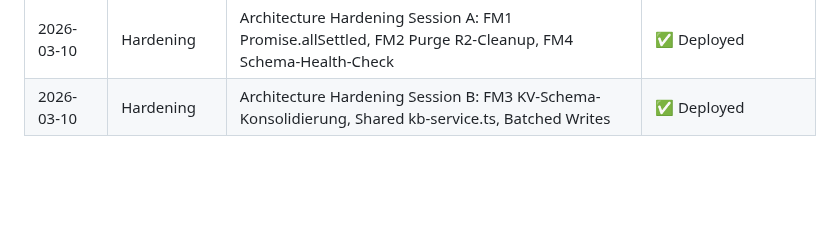
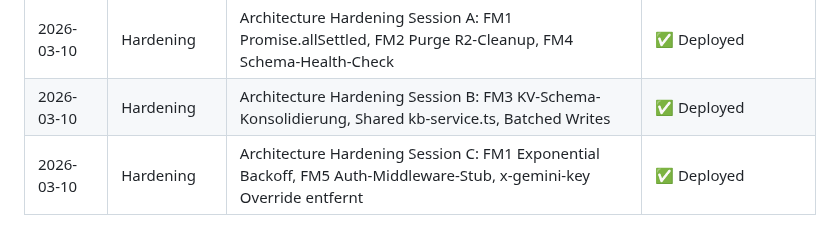
Before and after one commit to MSCHKY/B-CONTENT, a Markdown page: HANDOVER_CONTEXT.md, the part around one of its changes. GitHub-like rendering; blank space fills up the shorter version.

Commit message:
docs: session handover — architecture hardening sessions B+C deployed

```diff
--- a/HANDOVER_CONTEXT.md
+++ b/HANDOVER_CONTEXT.md
@@ -169,3 +169,4 @@ BENDERGROUP/
 | 2026-03-09 | Strategy    | B/MATERIALS Evaluierung: VisualMakers-Proposal analysiert, Werkstoff-Datenblatt extrahiert, Aufwand/Pricing-Analyse, Sprachnachrichten transkribiert, `_inbox/` eingerichtet | 📋 Robert entscheidet über Pricing-Strategie |
 | 2026-03-10 | Hardening   | Architecture Hardening Session A: FM1 Promise.allSettled, FM2 Purge R2-Cleanup, FM4 Schema-Health-Check | ✅ Deployed |
 | 2026-03-10 | Hardening   | Architecture Hardening Session B: FM3 KV-Schema-Konsolidierung, Shared kb-service.ts, Batched Writes | ✅ Deployed |
+| 2026-03-10 | Hardening   | Architecture Hardening Session C: FM1 Exponential Backoff, FM5 Auth-Middleware-Stub, x-gemini-key Override entfernt | ✅ Deployed |
```
Also changed, not shown: other parts of HANDOVER_CONTEXT.md (+1 -1 lines), b-content/HANDOVER_CONTEXT.md (+2 -2 lines).
